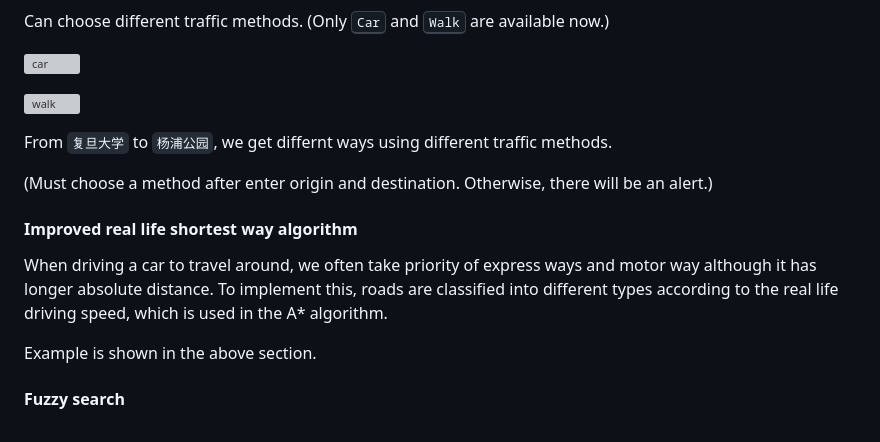
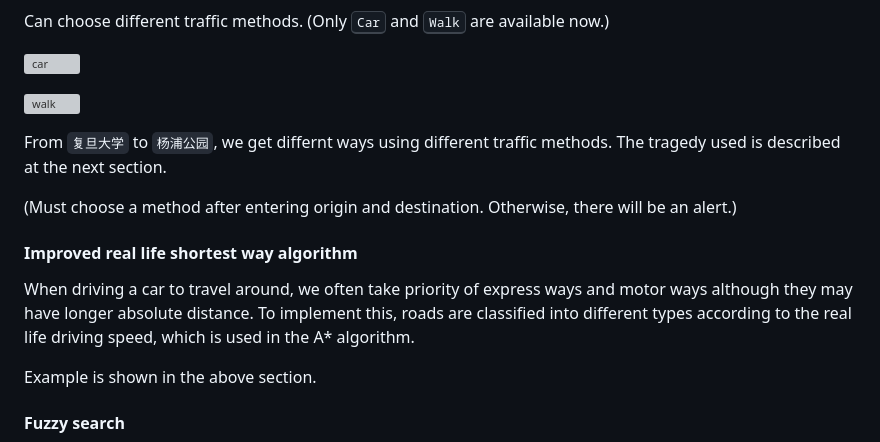
Before and after one commit to SeanXunX/DS-PJ-Map, a Markdown page: README.md, the part around the change. Rendered like a GitHub page; grey boxes are pictures that could not be loaded.

```diff
--- a/README.md
+++ b/README.md
@@ -98,14 +98,14 @@ Can choose different traffic methods. (Only <kbd>Car</kbd> and <kbd>Walk</kbd> a
 
 ![walk](./pics/fd_park_walk.png)
 
-From `复旦大学` to `杨浦公园`, we get differnt ways using different traffic methods.
+From `复旦大学` to `杨浦公园`, we get differnt ways using different traffic methods. The tragedy used is described at the next section.
 
 
-(Must choose a method after enter origin and destination. Otherwise, there will be an alert.)
+(Must choose a method after entering origin and destination. Otherwise, there will be an alert.)
 
 #### Improved real life shortest way algorithm
 
-When driving a car to travel around, we often take priority of express ways and motor way although it has longer absolute distance. To implement this, roads are classified into different types according to the real life driving speed, which is used in the A* algorithm.
+When driving a car to travel around, we often take priority of express ways and motor ways although they may have longer absolute distance. To implement this, roads are classified into different types according to the real life driving speed, which is used in the A* algorithm.
 
 Example is shown in the above section.
 
```
